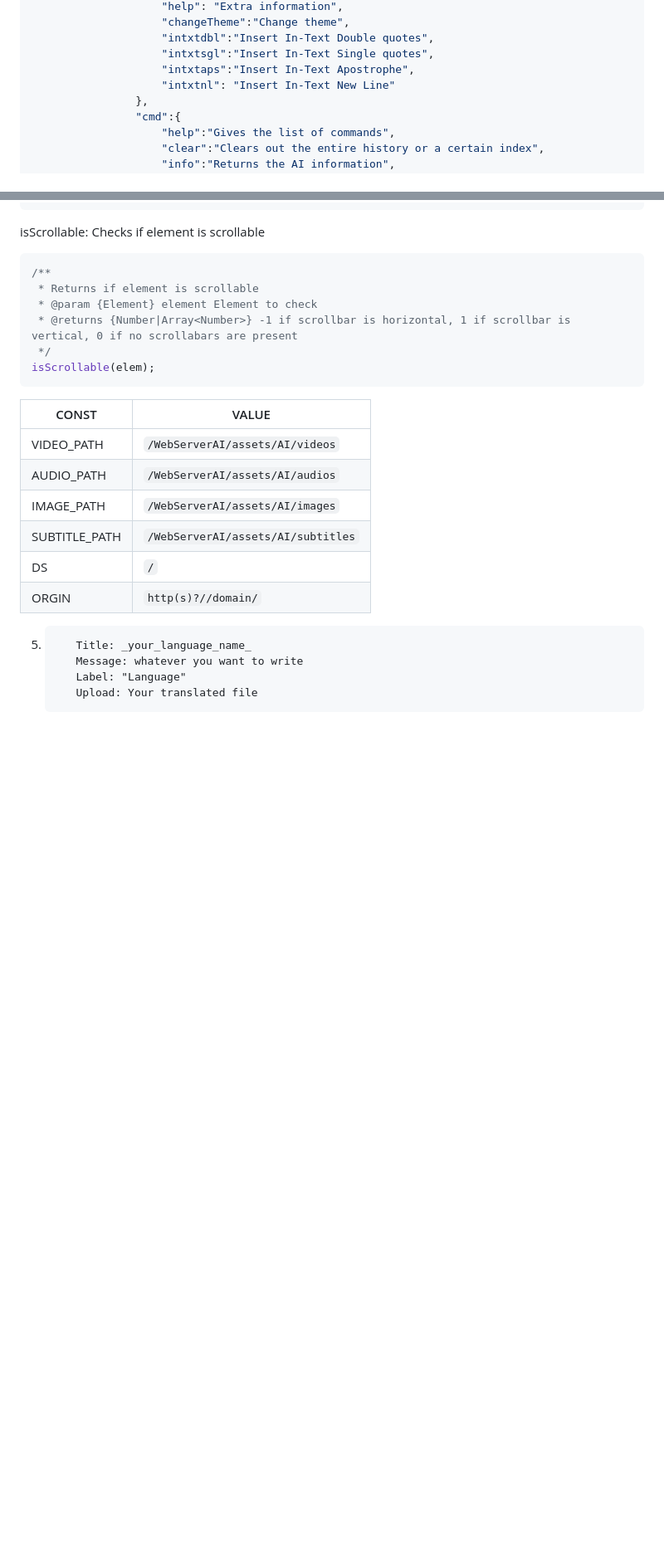
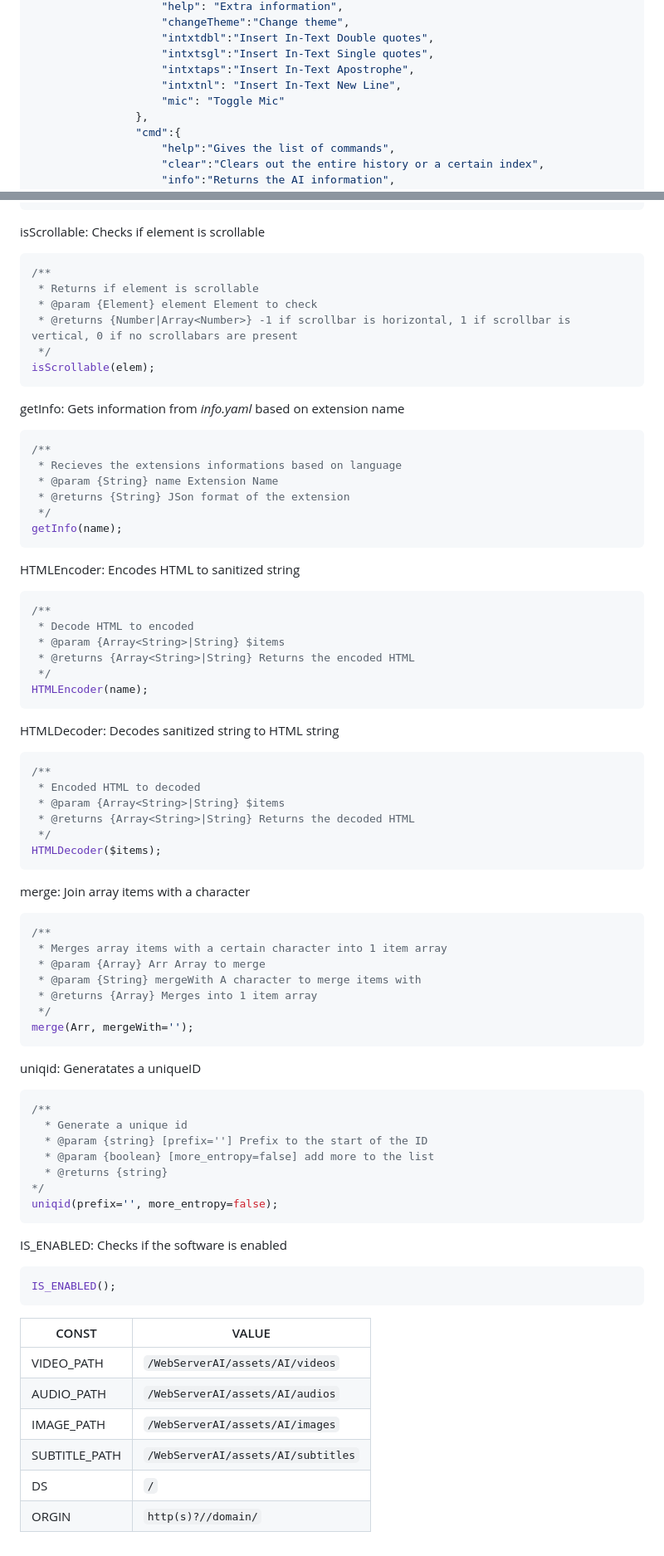
Before and after one commit to XHiddenProjects/WebServerAI, a Markdown page: README.md, 2 parts joined by grey strips. Shown: that part at 83% size. Rendered like a GitHub page; blank space fills up the shorter version.

````diff
--- a/README.md
+++ b/README.md
@@ -124,7 +125,8 @@ To add your own or share your own interpeded language please do the following:
                     "intxtdbl":"Insert In-Text Double quotes",
                     "intxtsgl":"Insert In-Text Single quotes",
                     "intxtaps":"Insert In-Text Apostrophe",
-                    "intxtnl": "Insert In-Text New Line"
+                    "intxtnl": "Insert In-Text New Line",
+                    "mic": "Toggle Mic"
                 },
                 "cmd":{
                     "help":"Gives the list of commands",
@@ -611,6 +649,64 @@ isScrollable: Checks if element is scrollable
 isScrollable(elem);
 ```
 
+getInfo: Gets information from _info.yaml_ based on extension name
+```js
+/**
+ * Recieves the extensions informations based on language
+ * @param {String} name Extension Name
+ * @returns {String} JSon format of the extension
+ */
+getInfo(name);
+```
+
+HTMLEncoder: Encodes HTML to sanitized string
+```js
+/**
+ * Decode HTML to encoded
+ * @param {Array<String>|String} $items
+ * @returns {Array<String>|String} Returns the encoded HTML
+ */
+HTMLEncoder(name);
+```
+
+HTMLDecoder: Decodes sanitized string to HTML string
+```js
+/**
+ * Encoded HTML to decoded
+ * @param {Array<String>|String} $items
+ * @returns {Array<String>|String} Returns the decoded HTML
+ */
+HTMLDecoder($items);
+```
+
+merge: Join array items with a character
+```js
+/**
+ * Merges array items with a certain character into 1 item array
+ * @param {Array} Arr Array to merge
+ * @param {String} mergeWith A character to merge items with
+ * @returns {Array} Merges into 1 item array
+ */
+merge(Arr, mergeWith='');
+```
+
+uniqid: Generatates a uniqueID
+```js
+/**
+  * Generate a unique id
+  * @param {string} [prefix=''] Prefix to the start of the ID
+  * @param {boolean} [more_entropy=false] add more to the list
+  * @returns {string}
+*/
+uniqid(prefix='', more_entropy=false);
+```
+
+IS_ENABLED: Checks if the software is enabled
+```js
+IS_ENABLED();
+```
+
+
 | CONST | VALUE |
 | ----- | ----- |
 | VIDEO_PATH | `/WebServerAI/assets/AI/videos` |
@@ -619,9 +715,3 @@ isScrollable(elem);
 | SUBTITLE_PATH | `/WebServerAI/assets/AI/subtitles` |
 | DS | `/` |
 | ORGIN | `http(s)?//domain/` |
-5. ```
-      Title: _your_language_name_
-      Message: whatever you want to write
-      Label: "Language"
-      Upload: Your translated file
-   ```
````
Also changed, not shown: other parts of README.md (+75 -38 lines).
